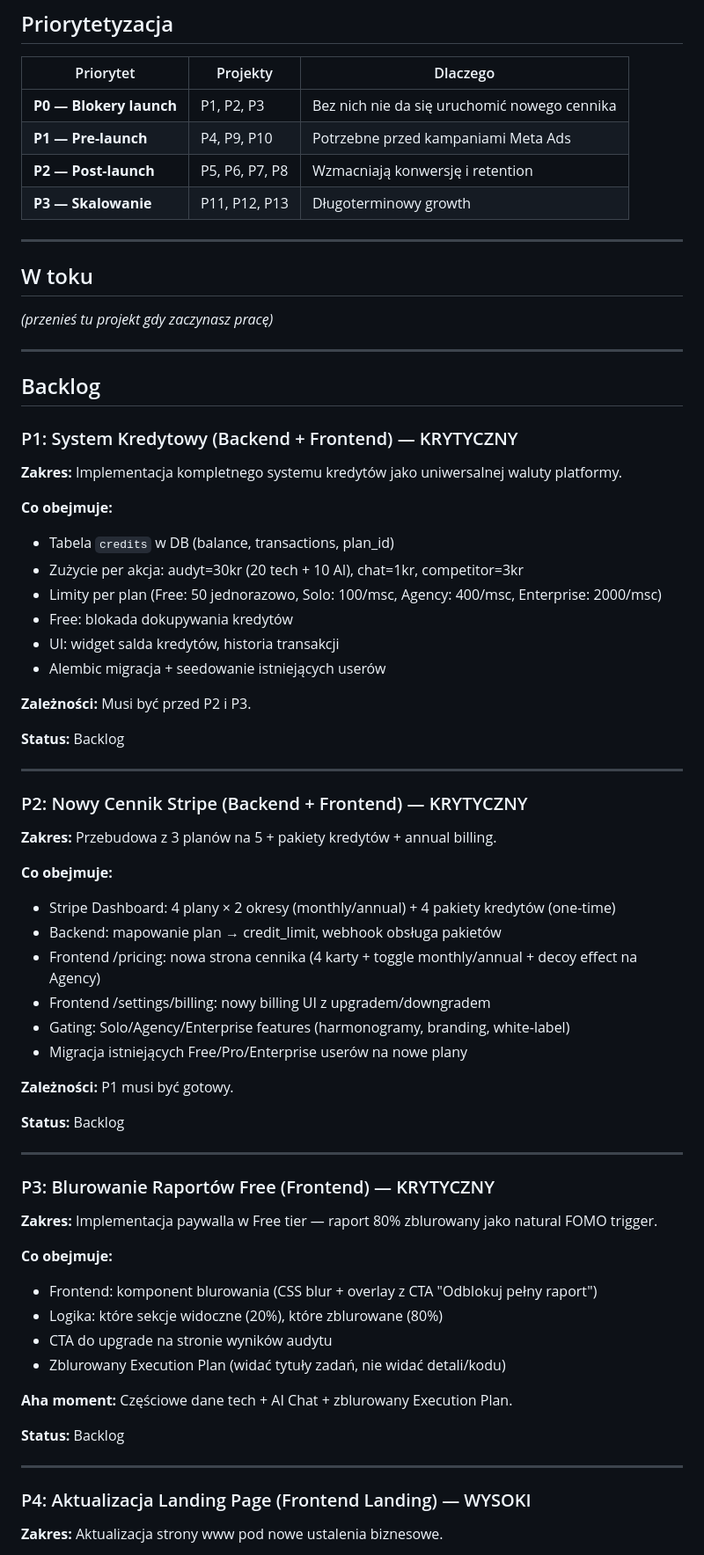
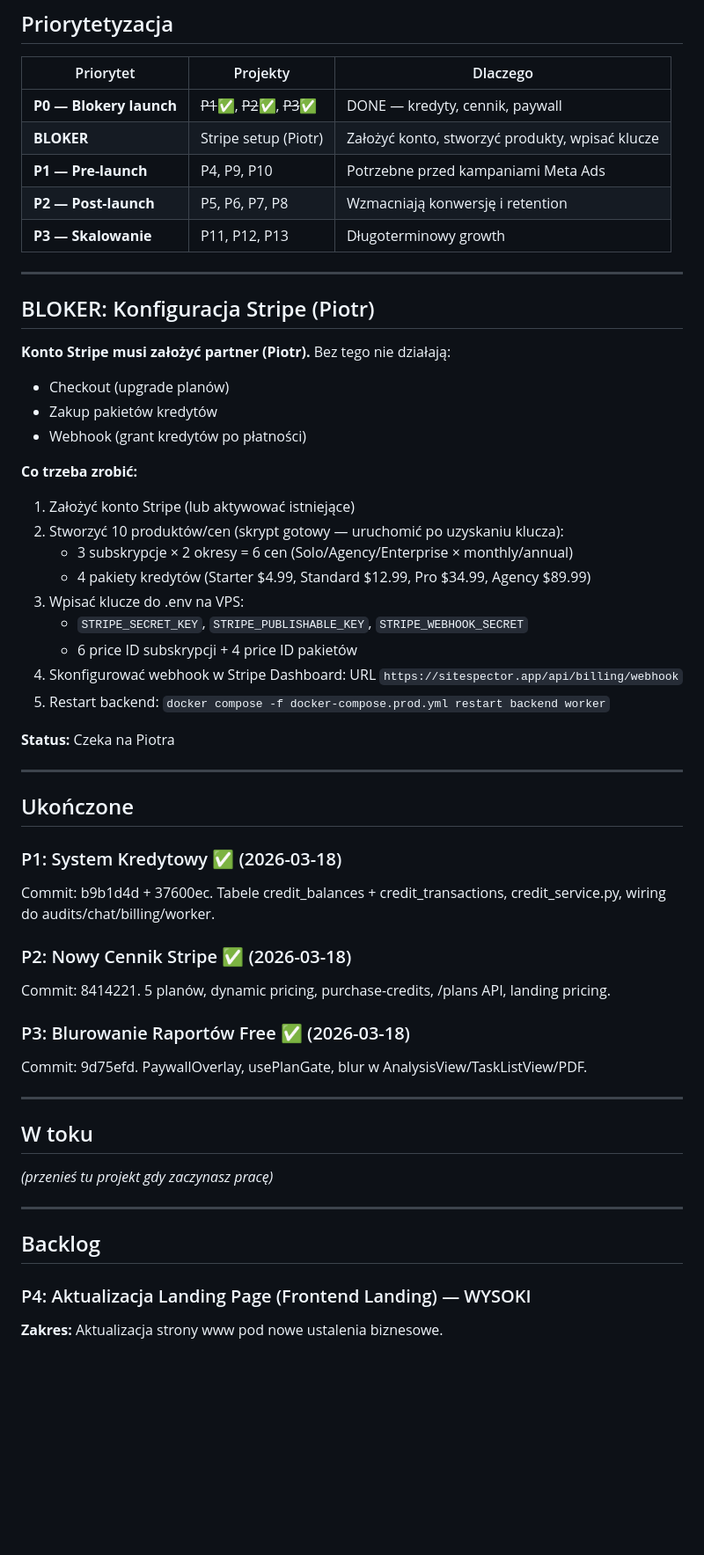
Before and after one commit to dawidkawalec/sitespector, a Markdown page: docs/projects.md, the part around the change. Shown at 88% size. Drawn GitHub-style; blank space fills up the shorter version.

Commit message:
docs: update projects.md — P1/P2/P3 done, add Stripe blocker for Piotr
P1 (credits), P2 (pricing), P3 (paywall) moved to Ukończone.
Added BLOKER section: Stripe account setup required from Piotr.

Co-Authored-By: Claude Opus 4.6 (1M context) <noreply@anthropic.com>

```diff
--- a/docs/projects.md
+++ b/docs/projects.md
@@ -9,10 +9,46 @@
 
 | Priorytet | Projekty | Dlaczego |
 |-----------|----------|----------|
-| **P0 — Blokery launch** | P1, P2, P3 | Bez nich nie da się uruchomić nowego cennika |
+| **P0 — Blokery launch** | ~~P1~~✅, ~~P2~~✅, ~~P3~~✅ | DONE — kredyty, cennik, paywall |
+| **BLOKER** | Stripe setup (Piotr) | Założyć konto, stworzyć produkty, wpisać klucze |
 | **P1 — Pre-launch** | P4, P9, P10 | Potrzebne przed kampaniami Meta Ads |
 | **P2 — Post-launch** | P5, P6, P7, P8 | Wzmacniają konwersję i retention |
 | **P3 — Skalowanie** | P11, P12, P13 | Długoterminowy growth |
+
+---
+
+## BLOKER: Konfiguracja Stripe (Piotr)
+
+**Konto Stripe musi założyć partner (Piotr).** Bez tego nie działają:
+- Checkout (upgrade planów)
+- Zakup pakietów kredytów
+- Webhook (grant kredytów po płatności)
+
+**Co trzeba zrobić:**
+1. Założyć konto Stripe (lub aktywować istniejące)
+2. Stworzyć 10 produktów/cen (skrypt gotowy — uruchomić po uzyskaniu klucza):
+   - 3 subskrypcje × 2 okresy = 6 cen (Solo/Agency/Enterprise × monthly/annual)
+   - 4 pakiety kredytów (Starter $4.99, Standard $12.99, Pro $34.99, Agency $89.99)
+3. Wpisać klucze do .env na VPS:
+   - `STRIPE_SECRET_KEY`, `STRIPE_PUBLISHABLE_KEY`, `STRIPE_WEBHOOK_SECRET`
+   - 6 price ID subskrypcji + 4 price ID pakietów
+4. Skonfigurować webhook w Stripe Dashboard: URL `https://sitespector.app/api/billing/webhook`
+5. Restart backend: `docker compose -f docker-compose.prod.yml restart backend worker`
+
+**Status:** Czeka na Piotra
+
+---
+
+## Ukończone
+
+### P1: System Kredytowy ✅ (2026-03-18)
+Commit: b9b1d4d + 37600ec. Tabele credit_balances + credit_transactions, credit_service.py, wiring do audits/chat/billing/worker.
+
+### P2: Nowy Cennik Stripe ✅ (2026-03-18)
+Commit: 8414221. 5 planów, dynamic pricing, purchase-credits, /plans API, landing pricing.
+
+### P3: Blurowanie Raportów Free ✅ (2026-03-18)
+Commit: 9d75efd. PaywallOverlay, usePlanGate, blur w AnalysisView/TaskListView/PDF.
 
 ---
 
@@ -23,58 +59,6 @@
 ---
 
 ## Backlog
-
-### P1: System Kredytowy (Backend + Frontend) — KRYTYCZNY
-
-**Zakres:** Implementacja kompletnego systemu kredytów jako uniwersalnej waluty platformy.
-
-**Co obejmuje:**
-- Tabela `credits` w DB (balance, transactions, plan_id)
-- Zużycie per akcja: audyt=30kr (20 tech + 10 AI), chat=1kr, competitor=3kr
-- Limity per plan (Free: 50 jednorazowo, Solo: 100/msc, Agency: 400/msc, Enterprise: 2000/msc)
-- Free: blokada dokupywania kredytów
-- UI: widget salda kredytów, historia transakcji
-- Alembic migracja + seedowanie istniejących userów
-
-**Zależności:** Musi być przed P2 i P3.
-
-**Status:** Backlog
-
----
-
-### P2: Nowy Cennik Stripe (Backend + Frontend) — KRYTYCZNY
-
-**Zakres:** Przebudowa z 3 planów na 5 + pakiety kredytów + annual billing.
-
-**Co obejmuje:**
-- Stripe Dashboard: 4 plany × 2 okresy (monthly/annual) + 4 pakiety kredytów (one-time)
-- Backend: mapowanie plan → credit_limit, webhook obsługa pakietów
-- Frontend /pricing: nowa strona cennika (4 karty + toggle monthly/annual + decoy effect na Agency)
-- Frontend /settings/billing: nowy billing UI z upgradem/downgradem
-- Gating: Solo/Agency/Enterprise features (harmonogramy, branding, white-label)
-- Migracja istniejących Free/Pro/Enterprise userów na nowe plany
-
-**Zależności:** P1 musi być gotowy.
-
-**Status:** Backlog
-
----
-
-### P3: Blurowanie Raportów Free (Frontend) — KRYTYCZNY
-
-**Zakres:** Implementacja paywalla w Free tier — raport 80% zblurowany jako natural FOMO trigger.
-
-**Co obejmuje:**
-- Frontend: komponent blurowania (CSS blur + overlay z CTA "Odblokuj pełny raport")
-- Logika: które sekcje widoczne (20%), które zblurowane (80%)
-- CTA do upgrade na stronie wyników audytu
-- Zblurowany Execution Plan (widać tytuły zadań, nie widać detali/kodu)
-
-**Aha moment:** Częściowe dane tech + AI Chat + zblurowany Execution Plan.
-
-**Status:** Backlog
-
----
 
 ### P4: Aktualizacja Landing Page (Frontend Landing) — WYSOKI
 
```
